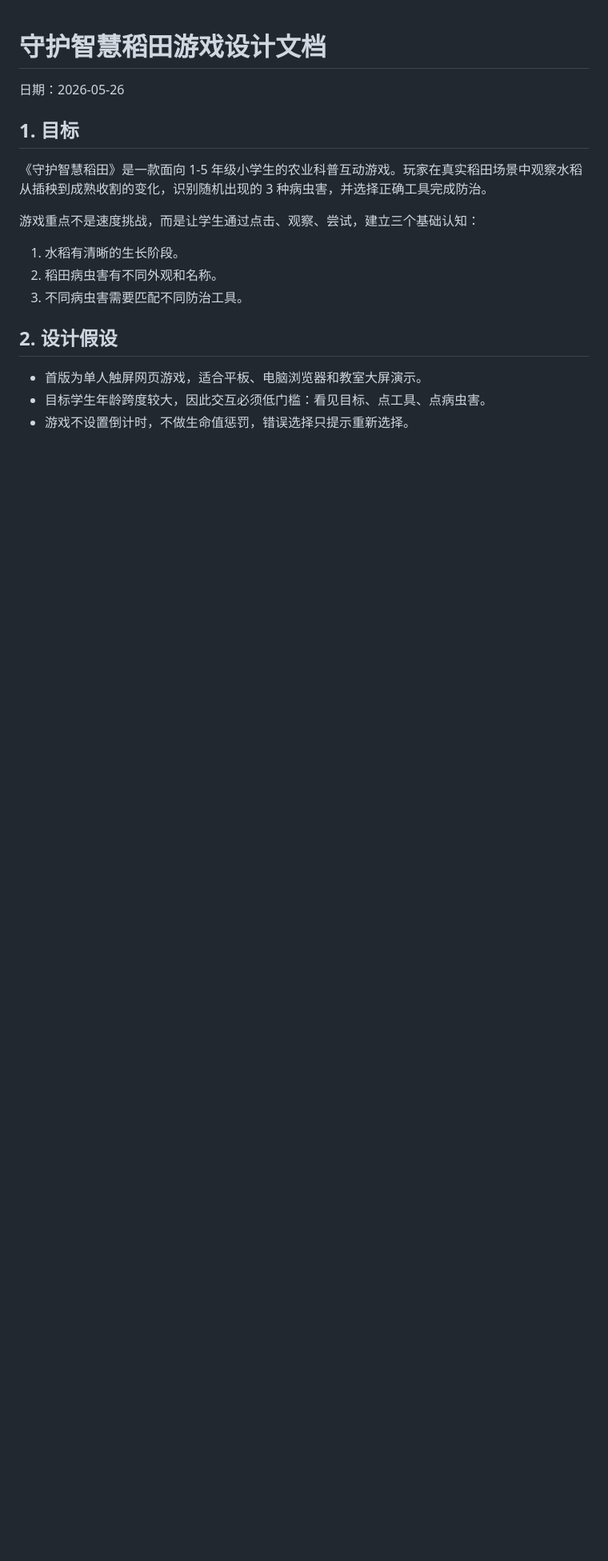
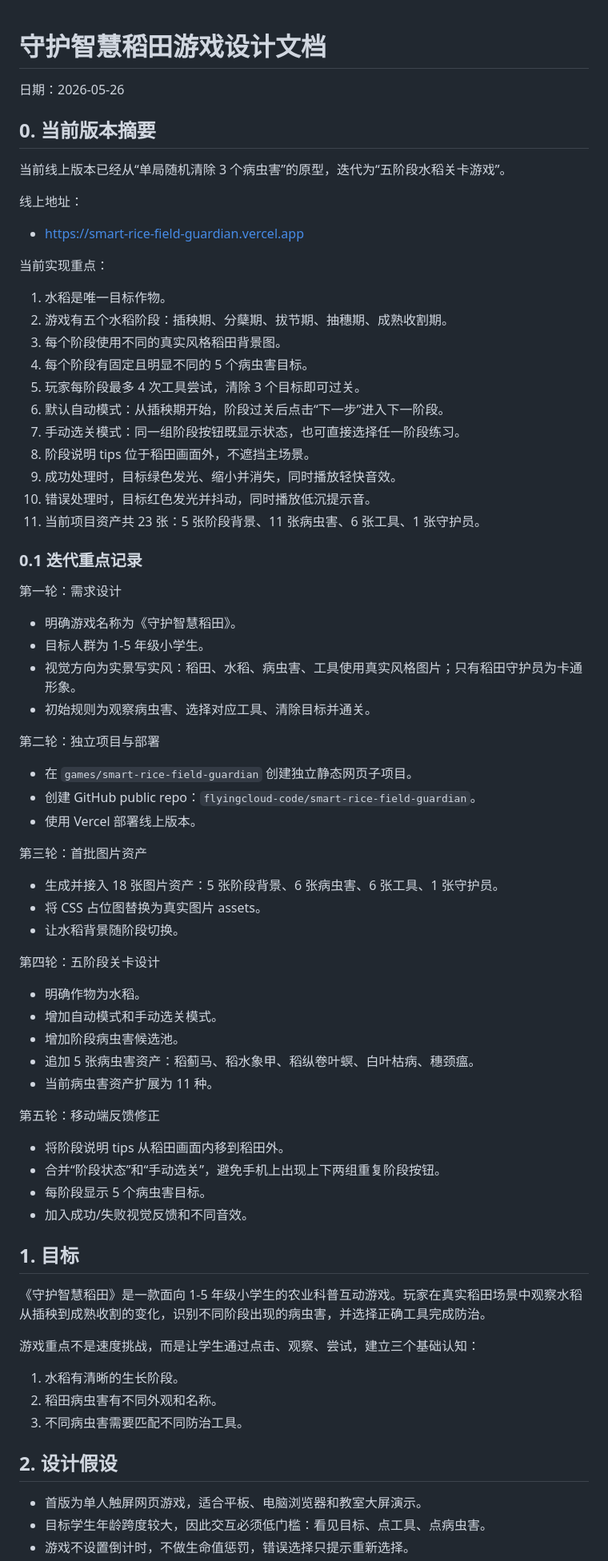
Before and after one commit to flyingcloud-code/smart-rice-field-guardian, a Markdown page: docs/DESIGN.md, the part around one of its changes. Shown at 80% size. GitHub-like rendering; blank space fills up the shorter version.

Commit message:
Consolidate game design context

```diff
--- a/docs/DESIGN.md
+++ b/docs/DESIGN.md
@@ -2,9 +2,67 @@
 
 日期：2026-05-26
 
+## 0. 当前版本摘要
+
+当前线上版本已经从“单局随机清除 3 个病虫害”的原型，迭代为“五阶段水稻关卡游戏”。
+
+线上地址：
+
+- https://smart-rice-field-guardian.vercel.app
+
+当前实现重点：
+
+1. 水稻是唯一目标作物。
+2. 游戏有五个水稻阶段：插秧期、分蘖期、拔节期、抽穗期、成熟收割期。
+3. 每个阶段使用不同的真实风格稻田背景图。
+4. 每个阶段有固定且明显不同的 5 个病虫害目标。
+5. 玩家每阶段最多 4 次工具尝试，清除 3 个目标即可过关。
+6. 默认自动模式：从插秧期开始，阶段过关后点击“下一步”进入下一阶段。
+7. 手动选关模式：同一组阶段按钮既显示状态，也可直接选择任一阶段练习。
+8. 阶段说明 tips 位于稻田画面外，不遮挡主场景。
+9. 成功处理时，目标绿色发光、缩小并消失，同时播放轻快音效。
+10. 错误处理时，目标红色发光并抖动，同时播放低沉提示音。
+11. 当前项目资产共 23 张：5 张阶段背景、11 张病虫害、6 张工具、1 张守护员。
+
+### 0.1 迭代重点记录
+
+第一轮：需求设计
+
+- 明确游戏名称为《守护智慧稻田》。
+- 目标人群为 1-5 年级小学生。
+- 视觉方向为实景写实风：稻田、水稻、病虫害、工具使用真实风格图片；只有稻田守护员为卡通形象。
+- 初始规则为观察病虫害、选择对应工具、清除目标并通关。
+
+第二轮：独立项目与部署
+
+- 在 `games/smart-rice-field-guardian` 创建独立静态网页子项目。
+- 创建 GitHub public repo：`flyingcloud-code/smart-rice-field-guardian`。
+- 使用 Vercel 部署线上版本。
+
+第三轮：首批图片资产
+
+- 生成并接入 18 张图片资产：5 张阶段背景、6 张病虫害、6 张工具、1 张守护员。
+- 将 CSS 占位图替换为真实图片 assets。
+- 让水稻背景随阶段切换。
+
+第四轮：五阶段关卡设计
+
+- 明确作物为水稻。
+- 增加自动模式和手动选关模式。
+- 增加阶段病虫害候选池。
+- 追加 5 张病虫害资产：稻蓟马、稻水象甲、稻纵卷叶螟、白叶枯病、穗颈瘟。
+- 当前病虫害资产扩展为 11 种。
+
+第五轮：移动端反馈修正
+
+- 将阶段说明 tips 从稻田画面内移到稻田外。
+- 合并“阶段状态”和“手动选关”，避免手机上出现上下两组重复阶段按钮。
+- 每阶段显示 5 个病虫害目标。
+- 加入成功/失败视觉反馈和不同音效。
+
 ## 1. 目标
 
-《守护智慧稻田》是一款面向 1-5 年级小学生的农业科普互动游戏。玩家在真实稻田场景中观察水稻从插秧到成熟收割的变化，识别随机出现的 3 种病虫害，并选择正确工具完成防治。
+《守护智慧稻田》是一款面向 1-5 年级小学生的农业科普互动游戏。玩家在真实稻田场景中观察水稻从插秧到成熟收割的变化，识别不同阶段出现的病虫害，并选择正确工具完成防治。
 
 游戏重点不是速度挑战，而是让学生通过点击、观察、尝试，建立三个基础认知：
 
```
Also changed, not shown: other parts of docs/DESIGN.md (+97 -70 lines).
